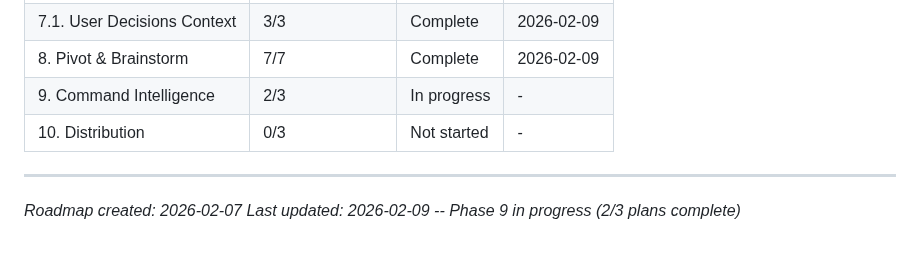
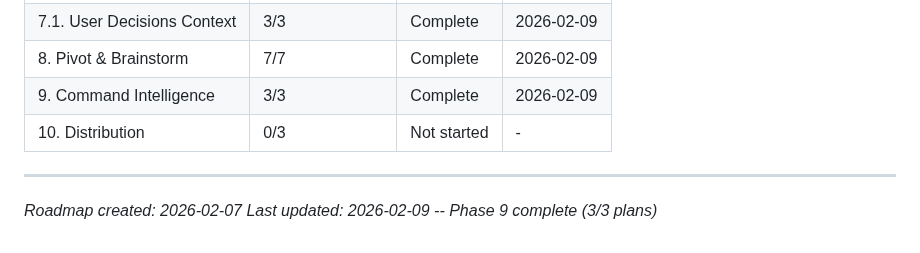
Before and after one commit to noahrasheta/director, a Markdown page: .planning/ROADMAP.md, the part around one of its changes. GitHub-like rendering.

```diff
--- a/.planning/ROADMAP.md
+++ b/.planning/ROADMAP.md
@@ -233,9 +233,9 @@ Note: Phases 5, 6, 7, and 8 all depend on Phase 4 and can potentially be worked
 | 7. Quick Mode & Ideas | 3/3 | Complete | 2026-02-08 |
 | 7.1. User Decisions Context | 3/3 | Complete | 2026-02-09 |
 | 8. Pivot & Brainstorm | 7/7 | Complete | 2026-02-09 |
-| 9. Command Intelligence | 2/3 | In progress | - |
+| 9. Command Intelligence | 3/3 | Complete | 2026-02-09 |
 | 10. Distribution | 0/3 | Not started | - |
 
 ---
 *Roadmap created: 2026-02-07*
-*Last updated: 2026-02-09 -- Phase 9 in progress (2/3 plans complete)*
+*Last updated: 2026-02-09 -- Phase 9 complete (3/3 plans)*
```
Also changed, not shown: other parts of .planning/ROADMAP.md (+2 -2 lines), .planning/REQUIREMENTS.md (+18 -18 lines), 1 other file.
